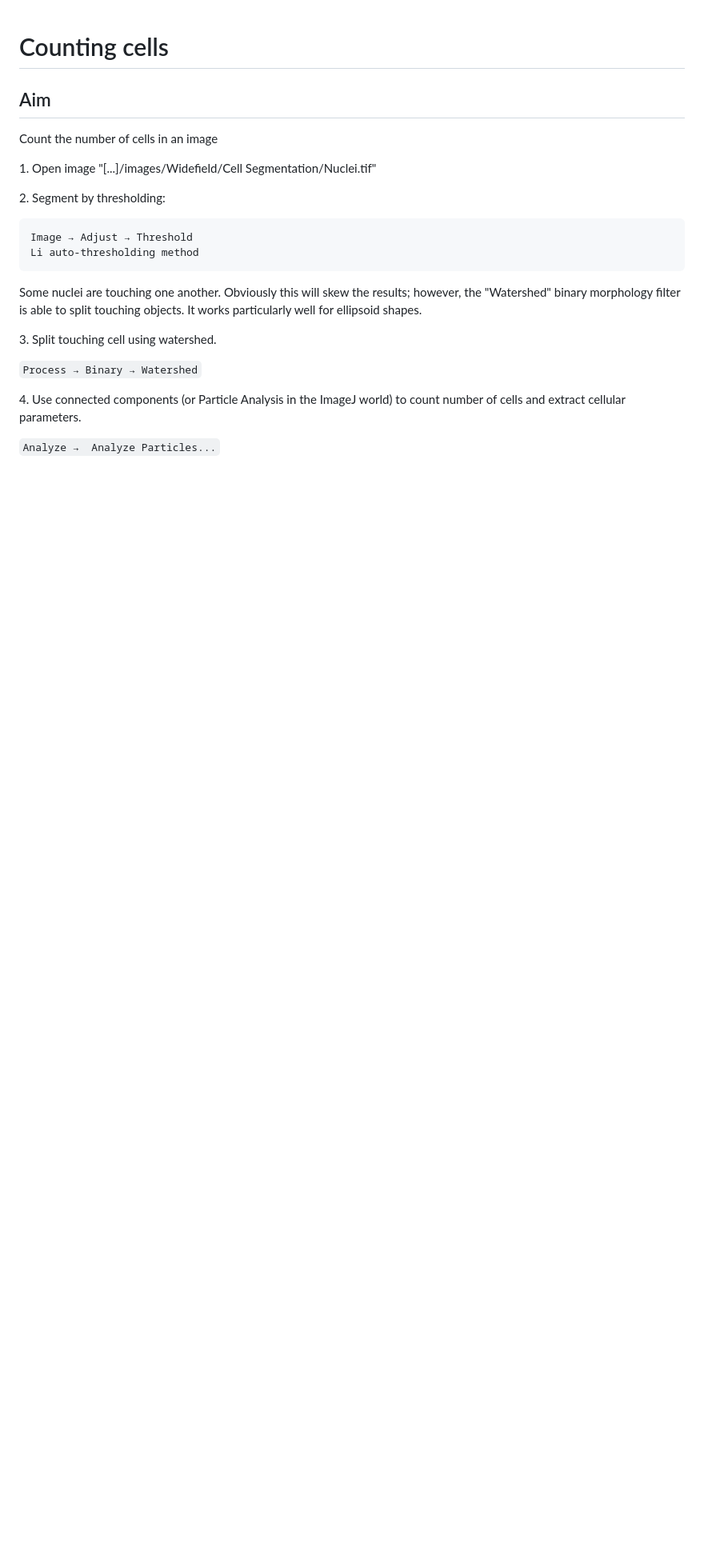
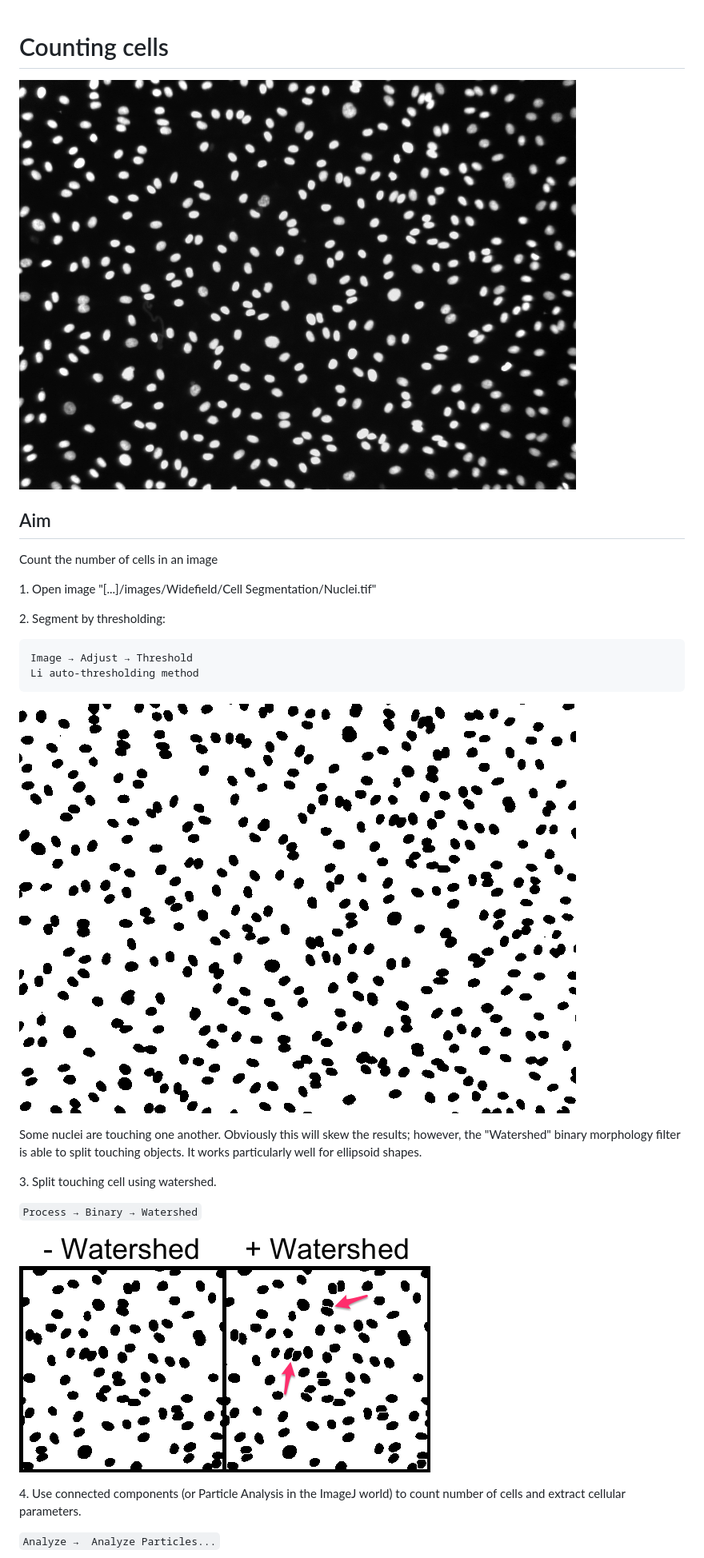
Before and after one commit to keithschulze/BioInfoSummer-Workshop, a Markdown page: imagej/demo2.md, the part around the change printed below. Shown: that part at 80% size. Rendered like a GitHub page; pictures changed too: images/demo2/nuclei.png (added), images/demo2/nuclei_bin.png (added), images/demo2/nuclei_bin_vs_ws.png (added); blank space fills up the shorter version.

Commit message:
Updated demo 2 with images.

````diff
--- a/imagej/demo2.md
+++ b/imagej/demo2.md
@@ -1,4 +1,6 @@
 # Counting cells
+
+![](../images/demo2/nuclei.png)
 
 ## Aim
 Count the number of cells in an image
@@ -11,11 +13,15 @@ Image → Adjust → Threshold
 Li auto-thresholding method
 ```
 
+![](../images/demo2/nuclei_bin.png)
+
 Some nuclei are touching one another. Obviously this will skew the results; however, the "Watershed" binary morphology filter is able to split touching objects. It works particularly well for ellipsoid shapes.
 
 <p>3. Split touching cell using watershed.</p>
 
 `Process → Binary → Watershed`
+
+![](../images/demo2/nuclei_bin_vs_ws.png)
 
 <p>4. Use connected components (or Particle Analysis in the ImageJ world) to count number of cells and extract cellular parameters.</p>
 
````
Also changed, not shown: other parts of imagej/demo2.md (+0 -1 lines), images/demo2/nuclei_bin_ws.png (added).
